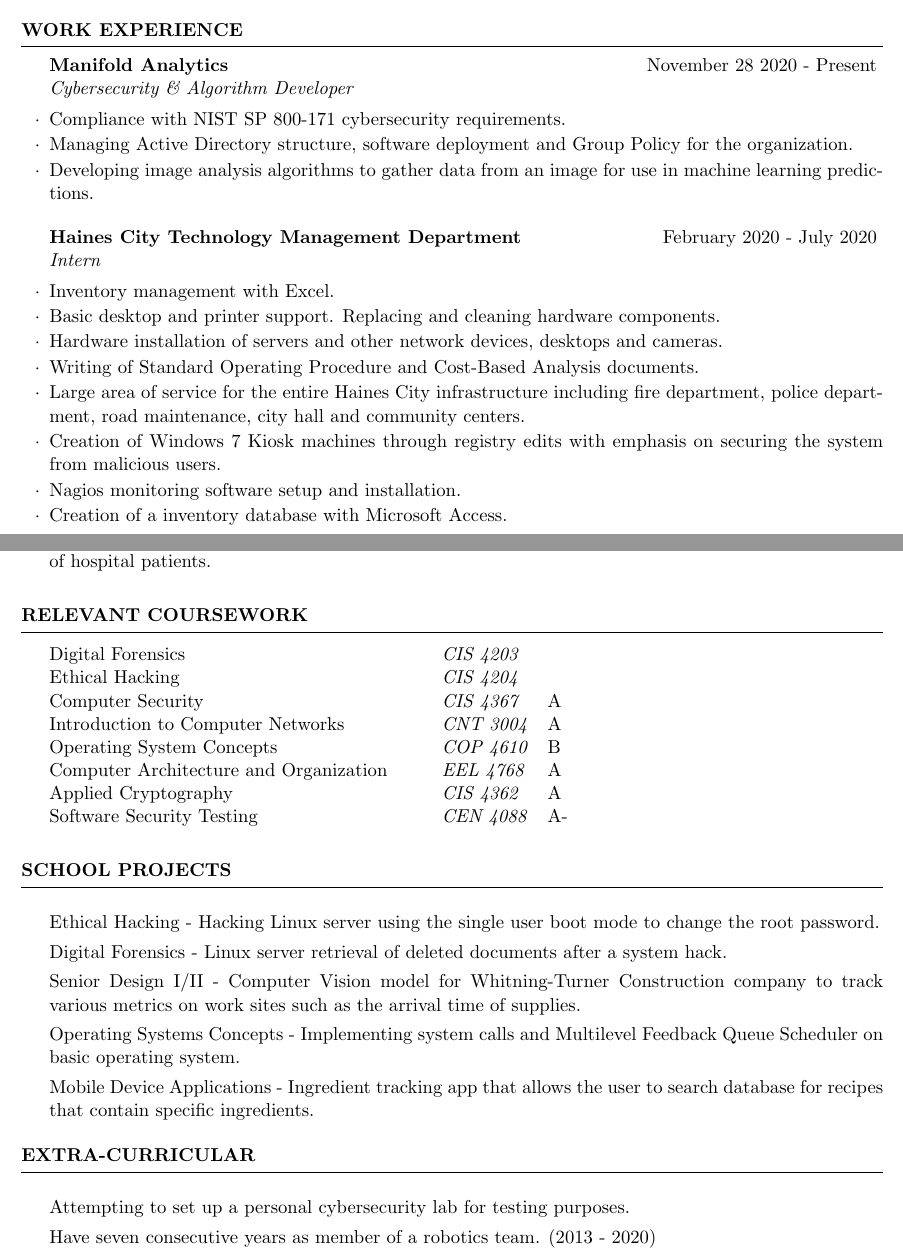
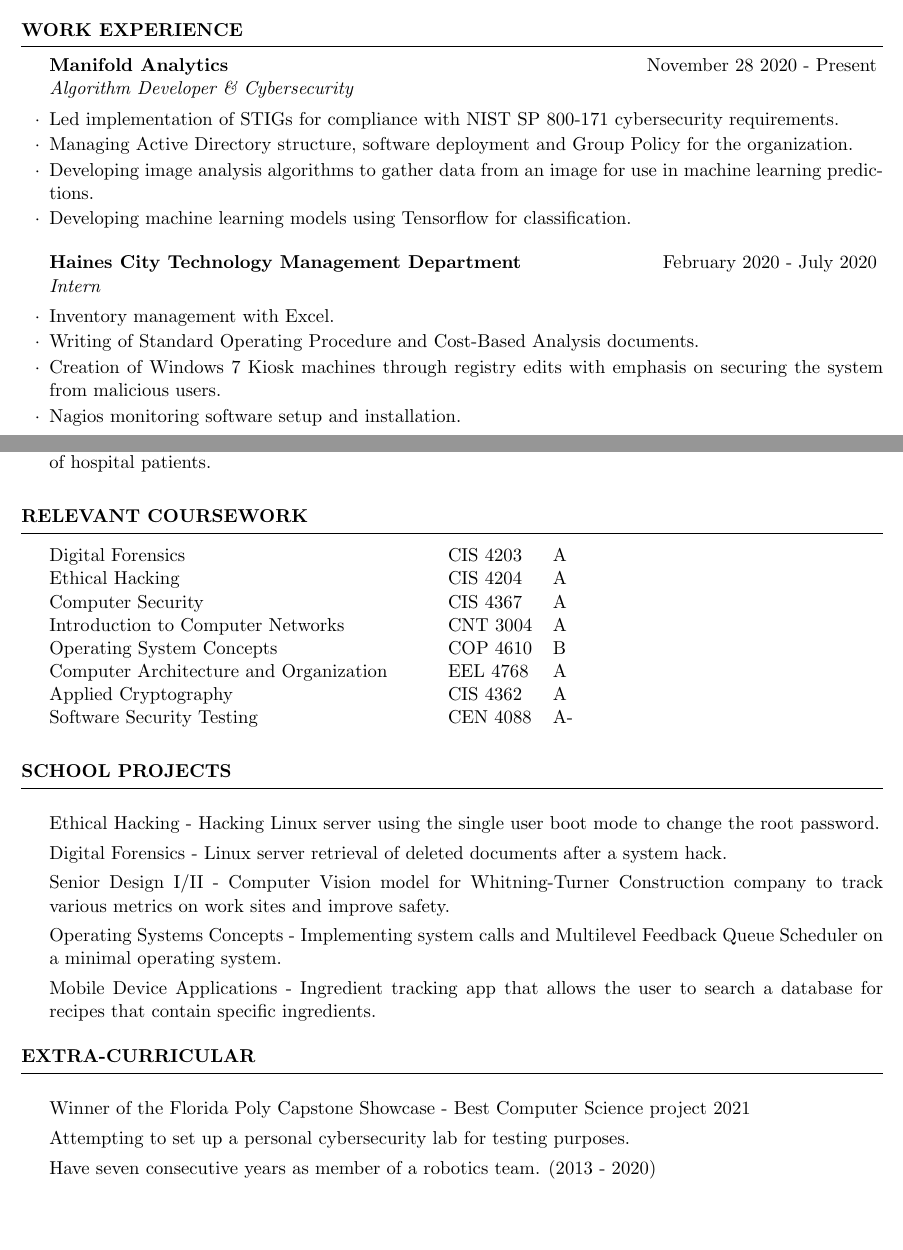
Before and after one commit to thompsonb908/Resume, a LaTeX CV (Brandon_Thompson_Resume.tex): two parts of pages 1 and 2 of 2, joined at a grey line, cut so that both start at the same text, the shorter picture padded with empty space. Compiled offline with pdfLaTeX.

Commit message:
Updated for applications (no cert)

```diff
--- a/Brandon_Thompson_Resume.tex
+++ b/Brandon_Thompson_Resume.tex
@@ -26,9 +26,9 @@
 \newcommand{\tab}[1]{\hspace{.2667\textwidth}\rlap{#1}}
 \newcommand{\itab}[1]{\hspace{0em}\rlap{#1}}
 \name{Brandon Thompson} % Your name
-\address{725 Hyde Parke Blvd.\ \\ Lakeland, Florida 33805} % Your secondary address (optional)
-\address{4700 Research Way \\ Lakeland, Florida 33805} % Your address
-\address{(386) 466-6700 \\ bthompson5517@floridapoly.edu} % Your phone number and email
+\address{3730 Cleveland Heights Blvd\\ Lakeland, Florida 33811} % Your secondary address (optional)
+\address{1427 Persimmon Way \\ Lakeland, Florida 33811} % Your address
+\address{(386) 466-6700 \\ thompson.brandon908@gmail.com} % Your phone number and email
 
 \begin{document}
 
@@ -77,21 +76,22 @@
 
 \begin{rSection}{Work Experience}
 
-\begin{rSubsection}{Manifold Analytics}{November 28 2020 - Present}{Cybersecurity \& Algorithm Developer}{}
-	\item Compliance with NIST SP 800-171 cybersecurity requirements.
+\begin{rSubsection}{Manifold Analytics}{November 28 2020 - Present}{ Algorithm Developer \& Cybersecurity}{}
+	\item Led implementation of STIGs for compliance with NIST SP 800-171 cybersecurity requirements.
 	\item Managing Active Directory structure, software deployment and Group Policy for the organization.
 	\item Developing image analysis algorithms to gather data from an image for use in machine learning predictions.
+	\item Developing machine learning models using Tensorflow for classification.
 \end{rSubsection}
 
 \begin{rSubsection}{Haines City Technology Management Department}{February 2020 - July 2020}{Intern}{}
 	\item Inventory management with Excel.
-	\item Basic desktop and printer support. Replacing and cleaning hardware components.
-	\item Hardware installation of servers and other network devices, desktops and cameras.
+	% \item Basic desktop and printer support. Replacing and cleaning hardware components.
+	% \item Hardware installation of servers and other network devices, desktops and cameras.
 	\item Writing of Standard Operating Procedure and Cost-Based Analysis documents.
-	\item Large area of service for the entire Haines City infrastructure including fire department, police department, road maintenance, city hall and community centers.
+	% \item Large area of service for the entire Haines City infrastructure including fire department, police department, road maintenance, city hall and community centers.
 	\item Creation of Windows 7 Kiosk machines through registry edits with emphasis on securing the system from malicious users.
 	\item Nagios monitoring software setup and installation.
-	\item Creation of a inventory database with Microsoft Access.
+	% \item Creation of a inventory database with Microsoft Access.
 \end{rSubsection}
 \newpage
 \begin{rSubsection}{Florida Polytechnic University}{May 2018 - Summer 2019}{Research Assistant}{}
@@ -117,49 +117,49 @@
 %-----------------------------------------------------------------------------------------------
 \begin{rSection}{Relevant Coursework}
 	\begin{tabular}{ @{} >{}l @{\hspace{6ex}} l l}
-		% Programming Languages \ & {\em COP 4020}\\
-		Digital Forensics \ & {\em CIS 4203} & \\
-		Ethical Hacking \ & {\em CIS 4204} & \\
-		% Senior Design 2 \ & {\em COP 4935C} & \\
-		% Senior Design 1 \ & {\em COP 4934C} & A\\
-		% Principles of Microeconomics \ & {\em ECO 2023} & A-\\
-		% Introduction to Humanities \ & {\em HUM 2020} & A-\\
-		% American History Since 1877 \ & {\em AMH 2020} & A-\\
-		% Legal Ethical and Management Issues in Technology \ & {\em IDS 2144} & A-\\
-		% Machine Learning \ & {\em CAP 4612} & A\\
-		% Profession Experience Internship & {\em IDS 4941} & S\\
-		Computer Security \ & {\em CIS 4367} & A\\
-		Introduction to Computer Networks \ & {\em CNT 3004} & A\\
-		% Mobile Device Applications \ & {\em COP 4656} & A\\
-		Operating System Concepts \ & {\em COP 4610} & B\\
-		Computer Architecture and Organization \ & {\em EEL 4768} & A\\
-		Applied Cryptography \ & {\em CIS 4362} & A\\
-		Software Security Testing \ & {\em CEN 4088} & A-\\
-		% Artificial Intelligence \ & {\em CAP 4630} & B+\\
-		% Software Engineering \ & {\em CEN 4010} & B\\
-		% Digital Media Production \ & {\em DIG 2520} & A-\\
-		% Algorithm Design and Analysis\ & {\em COP 4531} & C+\\
-		% Data Structures \ & {\em COP 4415} & B+\\
-		% Database 1 \ & {\em COP 3710} & B+\\
-		% Digital Logic Design \ & {\em EEL 3702} & A-\\
-		% Computer Programming 2 \ & {\em COP 3330} & B-\\
-		% Computer Programming 1 \ & {\em COP 2272} & A-\\
-		% Introduction to Unix \ & {\em COP 3353} & A\\
-		% Statistics 1 \ & {\em STA 2023} & B\\
-		% Discrete Mathematics \ & {\em MAD 2104} & B-\\
-		% Computational Linear Algebra \ & {\em MAS 3114} & A\\
-		% Differential Equations \ & {\em MAP 2302} & A\\
-		% Physics 2 \ & {\em PHY 2049/L} & A-/A\\
-		% Introduction to Computation and Programming \ & {\em COP 2271} & A\\
-		% Concepts and Methods \ & {\em EGN 1007} & A\\
-		% Technical Writing \ & {\em ENC 2210} & B\\
-		% Analytic Geometry and Calculus 2 \ & {\em MAC 2312} & A-\\
-		% Physics 1 \ & {\em PHY 2048/L} & A-/A\\
-		% Biology 1 \ & {\em BSC 1010/L} & A/A\\
-		% English Comp. 1 \ & {\em ENC 1101} & A\\
-		% Introduction to Stem {\em IDS 1380} & A\\
-		% Analytic Geometry and Calculus 1 {\em MAC 2311} & A\\
-		% First Year Experience \ & {\em SLS 1106} & A\\
+		% Programming Languages \ & { COP 4020}\\
+		Digital Forensics \ & { CIS 4203} & A\\
+		Ethical Hacking \ & { CIS 4204} & A\\
+		% Senior Design 2 \ & { COP 4935C} & \\
+		% Senior Design 1 \ & { COP 4934C} & A\\
+		% Principles of Microeconomics \ & { ECO 2023} & A-\\
+		% Introduction to Humanities \ & { HUM 2020} & A-\\
+		% American History Since 1877 \ & { AMH 2020} & A-\\
+		% Legal Ethical and Management Issues in Technology \ & { IDS 2144} & A-\\
+		% Machine Learning \ & { CAP 4612} & A\\
+		% Profession Experience Internship & { IDS 4941} & S\\
+		Computer Security \ & { CIS 4367} & A\\
+		Introduction to Computer Networks \ & { CNT 3004} & A\\
+		% Mobile Device Applications \ & { COP 4656} & A\\
+		Operating System Concepts \ & { COP 4610} & B\\
+		Computer Architecture and Organization \ & { EEL 4768} & A\\
+		Applied Cryptography \ & { CIS 4362} & A\\
+		Software Security Testing \ & { CEN 4088} & A-\\
+		% Artificial Intelligence \ & { CAP 4630} & B+\\
+		% Software Engineering \ & { CEN 4010} & B\\
+		% Digital Media Production \ & { DIG 2520} & A-\\
+		% Algorithm Design and Analysis\ & { COP 4531} & C+\\
+		% Data Structures \ & { COP 4415} & B+\\
+		% Database 1 \ & { COP 3710} & B+\\
+		% Digital Logic Design \ & { EEL 3702} & A-\\
+		% Computer Programming 2 \ & { COP 3330} & B-\\
+		% Computer Programming 1 \ & { COP 2272} & A-\\
+		% Introduction to Unix \ & { COP 3353} & A\\
+		% Statistics 1 \ & { STA 2023} & B\\
+		% Discrete Mathematics \ & { MAD 2104} & B-\\
+		% Computational Linear Algebra \ & { MAS 3114} & A\\
+		% Differential Equations \ & { MAP 2302} & A\\
+		% Physics 2 \ & { PHY 2049/L} & A-/A\\
+		% Introduction to Computation and Programming \ & { COP 2271} & A\\
+		% Concepts and Methods \ & { EGN 1007} & A\\
+		% Technical Writing \ & { ENC 2210} & B\\
+		% Analytic Geometry and Calculus 2 \ & { MAC 2312} & A-\\
+		% Physics 1 \ & { PHY 2048/L} & A-/A\\
+		% Biology 1 \ & { BSC 1010/L} & A/A\\
+		% English Comp. 1 \ & { ENC 1101} & A\\
+		% Introduction to Stem { IDS 1380} & A\\
+		% Analytic Geometry and Calculus 1 { MAC 2311} & A\\
+		% First Year Experience \ & { SLS 1106} & A\\
 	\end{tabular}
 \\
 \end{rSection}
@@ -167,9 +167,9 @@
 \begin{rSection}{School Projects} \itemsep -3pt
 	\item Ethical Hacking - Hacking Linux server using the single user boot mode to change the root password.
 	\item Digital Forensics - Linux server retrieval of deleted documents after a system hack.
-	\item Senior Design I/II - Computer Vision model for Whitning-Turner Construction company to track various metrics on work sites such as the arrival time of supplies.
-	\item Operating Systems Concepts - Implementing system calls and Multilevel Feedback Queue Scheduler on basic operating system.
-	\item Mobile Device Applications - Ingredient tracking app that allows the user to search database for recipes that contain specific ingredients.
+	\item Senior Design I/II - Computer Vision model for Whitning-Turner Construction company to track various metrics on work sites and improve safety.
+	\item Operating Systems Concepts - Implementing system calls and Multilevel Feedback Queue Scheduler on a minimal operating system.
+	\item Mobile Device Applications - Ingredient tracking app that allows the user to search a database for recipes that contain specific ingredients.
 	% \item Software Engineering - Hotel Management System that allows guest and employee logins. Guests can reserve rooms or request service and employees can track service requests.
 	% \item Database 1 - Creation of SQL database that tracks nutritional data for the on campus cafeteria.
 \end{rSection}
@@ -178,6 +178,7 @@
 % Extra Curricular
 %----------------------------------------------------------------------------------------
 \begin{rSection}{Extra-Curricular} \itemsep -3pt
+	\item Winner of the Florida Poly Capstone Showcase - Best Computer Science project 2021
 	\item Attempting to set up a personal cybersecurity lab for testing purposes.
 	\item Have seven consecutive years as member of a robotics team. (2013 - 2020)\\
 	Four years as part of FIRST FRC Robotics team 3556. (2013-2017)
```
Also changed, not shown: Brandon_Thompson_Resume.pdf, Brandon_Thompson_Resume.tex (7 more changed lines).
